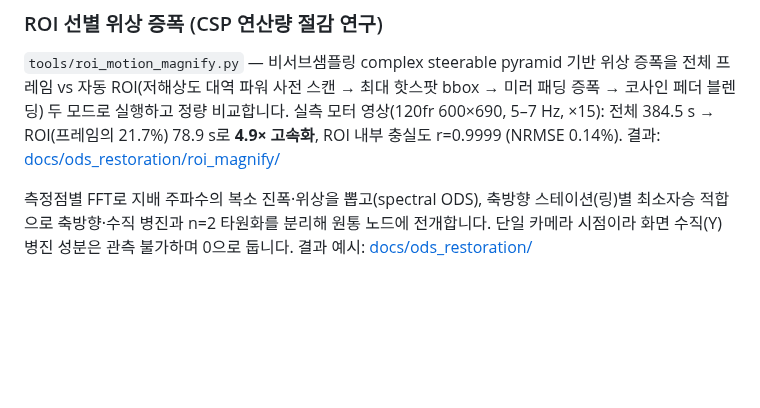
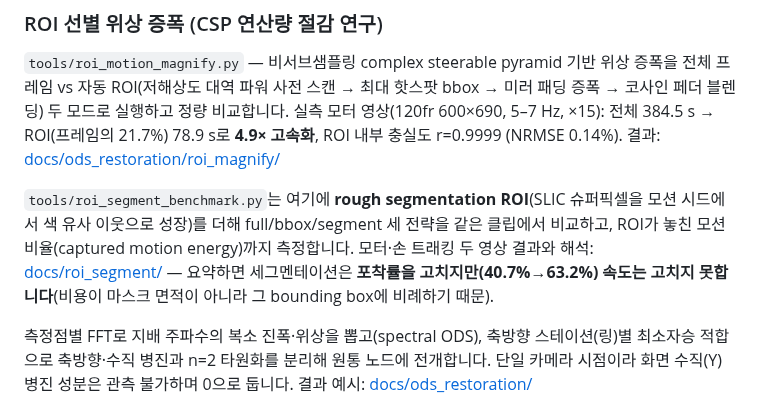
Before and after one commit to dnfl5345/VibraStudio, a Markdown page: README.md, the part around the change. Drawn GitHub-style; blank space fills up the shorter version.

```diff
--- a/README.md
+++ b/README.md
@@ -104,6 +104,14 @@ python tools/ods_from_motion_vectors.py --video bridge_synth.mp4 \
 ROI(프레임의 21.7%) 78.9 s로 **4.9× 고속화**, ROI 내부 충실도 r=0.9999
 (NRMSE 0.14%). 결과: [docs/ods_restoration/roi_magnify/](docs/ods_restoration/roi_magnify/)
 
+`tools/roi_segment_benchmark.py`는 여기에 **rough segmentation ROI**(SLIC
+슈퍼픽셀을 모션 시드에서 색 유사 이웃으로 성장)를 더해 full/bbox/segment
+세 전략을 같은 클립에서 비교하고, ROI가 놓친 모션 비율(captured motion
+energy)까지 측정합니다. 모터·손 트래킹 두 영상 결과와 해석:
+[docs/roi_segment/](docs/roi_segment/) — 요약하면 세그멘테이션은 **포착률을
+고치지만(40.7%→63.2%) 속도는 고치지 못합니다**(비용이 마스크 면적이 아니라
+그 bounding box에 비례하기 때문).
+
 측정점별 FFT로 지배 주파수의 복소 진폭·위상을 뽑고(spectral ODS), 축방향
 스테이션(링)별 최소자승 적합으로 축방향·수직 병진과 n=2 타원화를 분리해
 원통 노드에 전개합니다. 단일 카메라 시점이라 화면 수직(Y) 병진 성분은 관측
```
Also changed, not shown: docs/roi_segment/README.md (added, +58 -0 lines), docs/roi_segment/hands/hands_roi_modes.png (added), docs/roi_segment/motor/motor_roi_modes.png (added), docs/roi_segment/roi_modes_summary.png (added), 4 other files.
